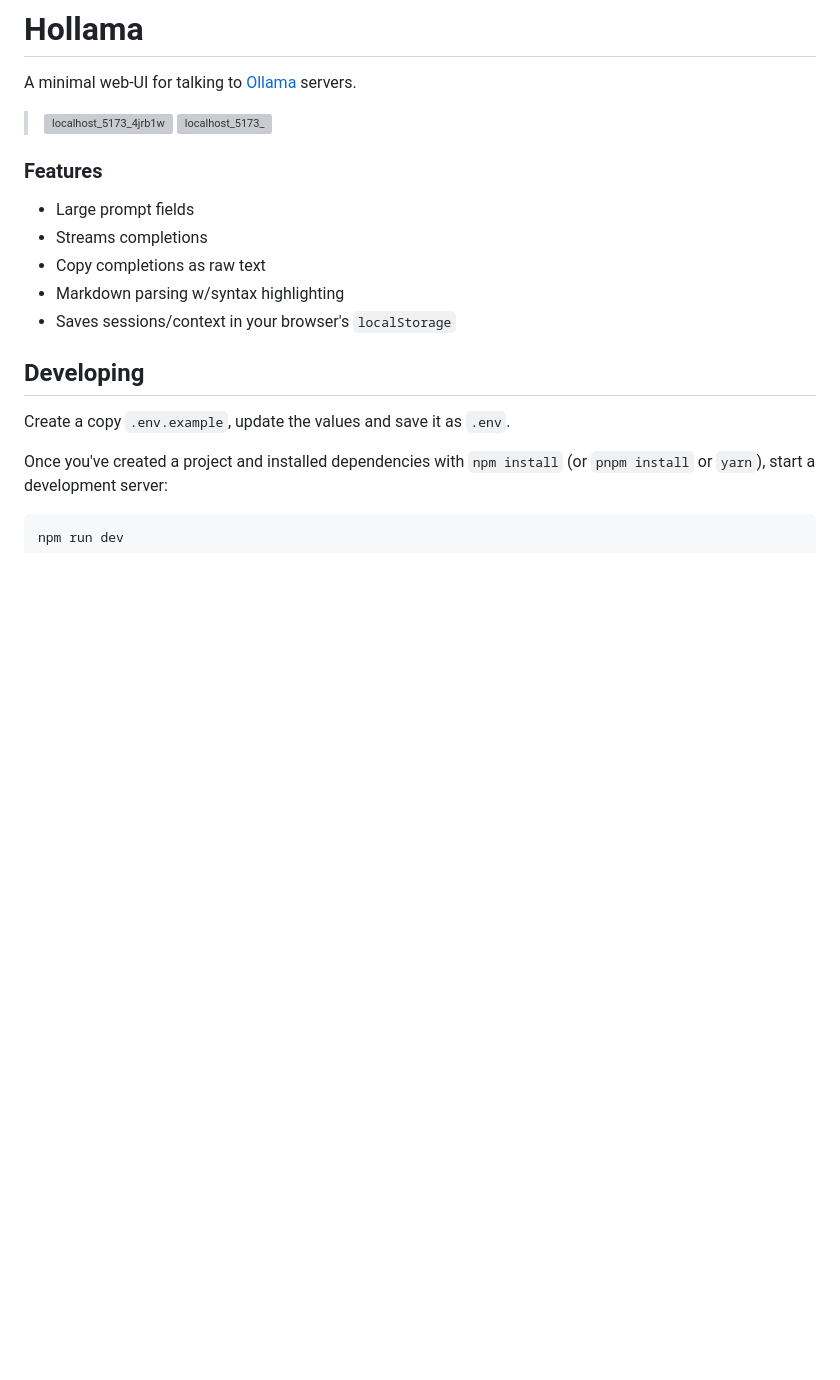
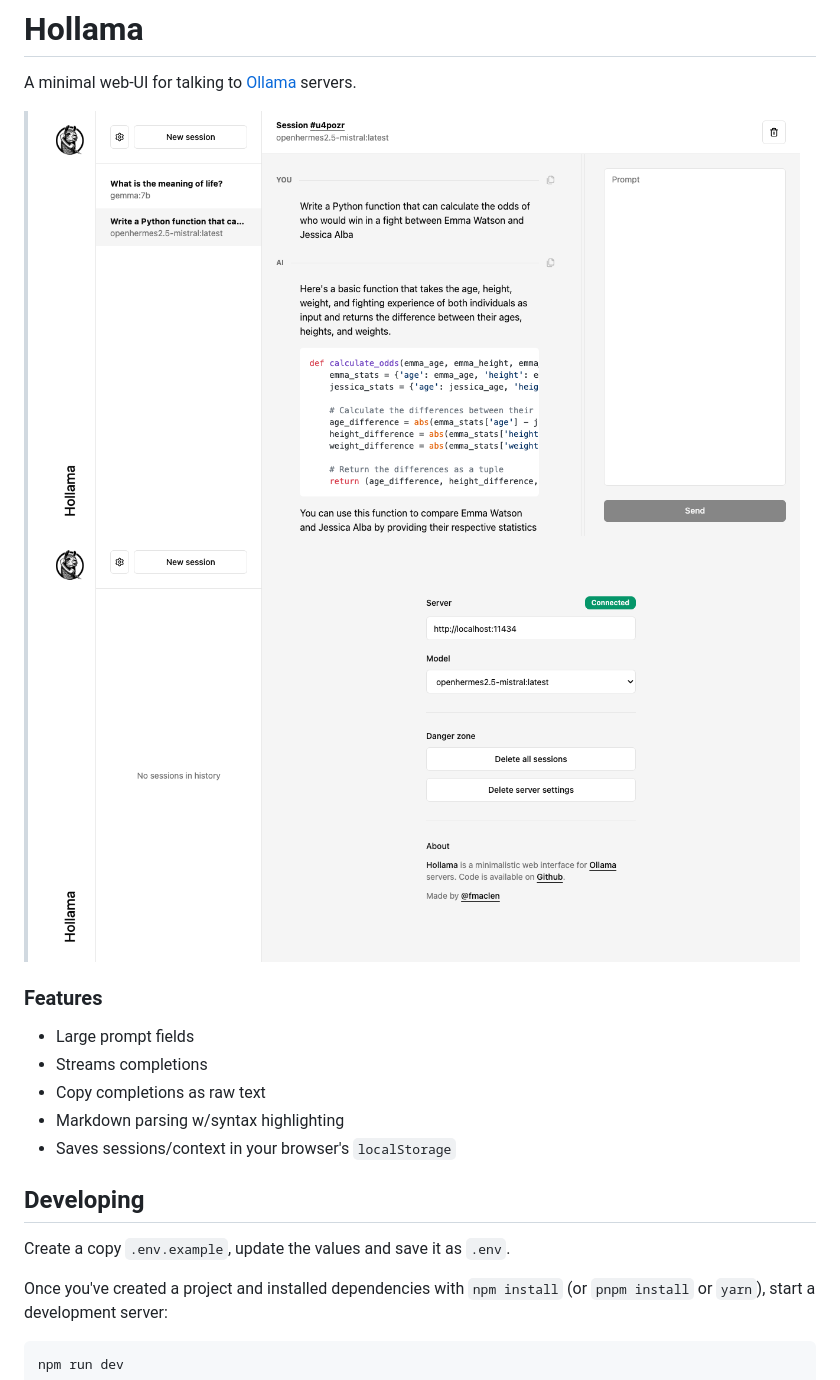
Before and after one commit to fmaclen/hollama, a Markdown page: README.md, the part around the change. Drawn GitHub-style; pictures changed too: docs/session.png (added), docs/settings.png (added); blank space fills up the shorter version; grey boxes are pictures that could not be loaded.

Commit message:
docs: test run takes screenshots for README.md

```diff
--- a/README.md
+++ b/README.md
@@ -2,8 +2,8 @@
 
 A minimal web-UI for talking to [Ollama](https://github.com/jmorganca/ollama/) servers.
 
-> ![localhost_5173_4jrb1w](https://github.com/fmaclen/hollama/assets/1434675/ffe0abb6-9fa6-4eb6-aa82-2b0454d9bd49)
-> ![localhost_5173_](https://github.com/fmaclen/hollama/assets/1434675/2d4c0ab0-82a9-45e0-8704-8b405cfc77c9)
+> ![session](docs/session.png)
+> ![session](docs/settings.png)
 
 
 ### Features
```
Also changed, not shown: 2 other files.
